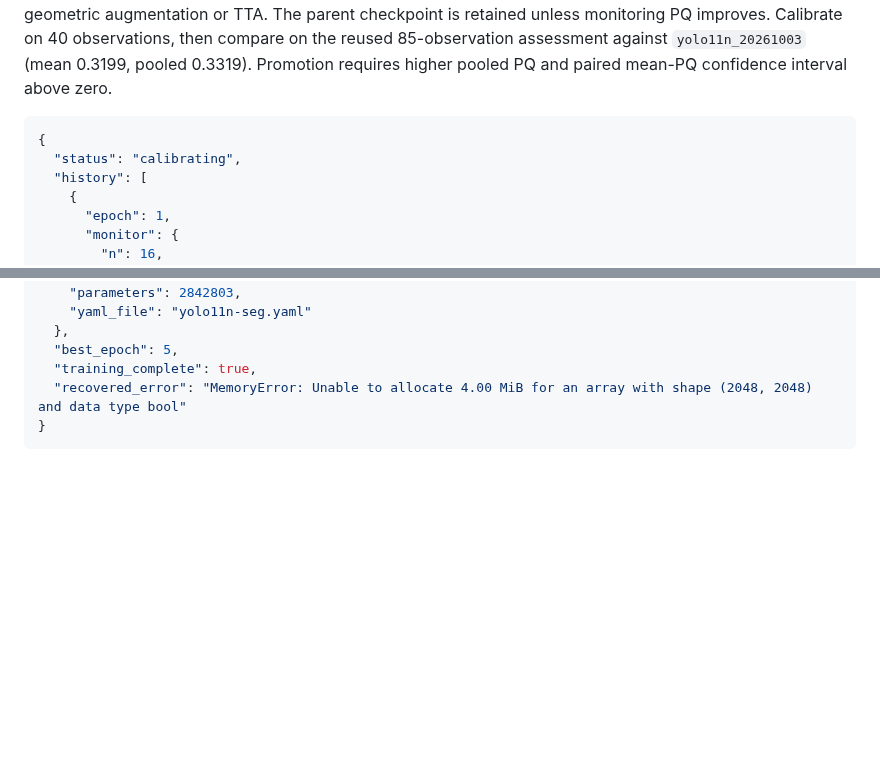
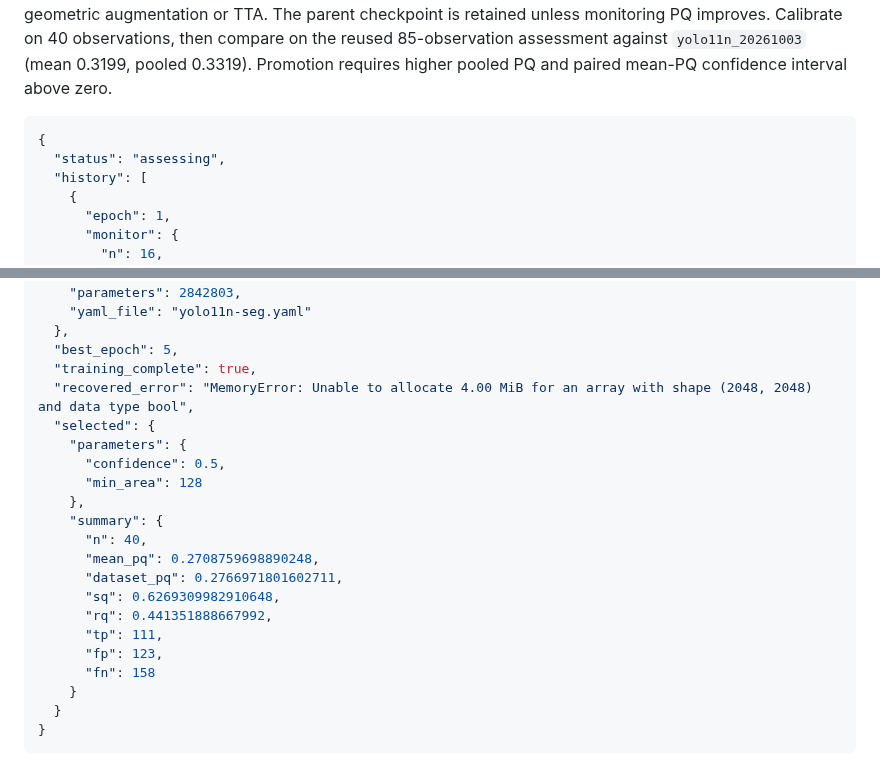
Before and after one commit to ugurk-0/Solar-Filament-Segmentation-Challenge-2026, a Markdown page: reports/yolo11n_finetune_20261006.md, 2 parts joined by grey strips. Rendered like a GitHub page; blank space fills up the shorter version.

Commit message:
Auto-sync local changes 2026-10-06 20:20:46

````diff
--- a/reports/yolo11n_finetune_20261006.md
+++ b/reports/yolo11n_finetune_20261006.md
@@ -4,7 +4,7 @@ Actual loaded model: {'task': 'segment', 'scale': 'n', 'parameters': 2842803, 'y
 
 ```json
 {
-  "status": "calibrating",
+  "status": "assessing",
   "history": [
     {
       "epoch": 1,
@@ -165,6 +165,22 @@ Actual loaded model: {'task': 'segment', 'scale': 'n', 'parameters': 2842803, 'y
   },
   "best_epoch": 5,
   "training_complete": true,
-  "recovered_error": "MemoryError: Unable to allocate 4.00 MiB for an array with shape (2048, 2048) and data type bool"
+  "recovered_error": "MemoryError: Unable to allocate 4.00 MiB for an array with shape (2048, 2048) and data type bool",
+  "selected": {
+    "parameters": {
+      "confidence": 0.5,
+      "min_area": 128
+    },
+    "summary": {
+      "n": 40,
+      "mean_pq": 0.2708759698890248,
+      "dataset_pq": 0.2766971801602711,
+      "sq": 0.6269309982910648,
+      "rq": 0.441351888667992,
+      "tp": 111,
+      "fp": 123,
+      "fn": 158
+    }
+  }
 }
 ```
````
